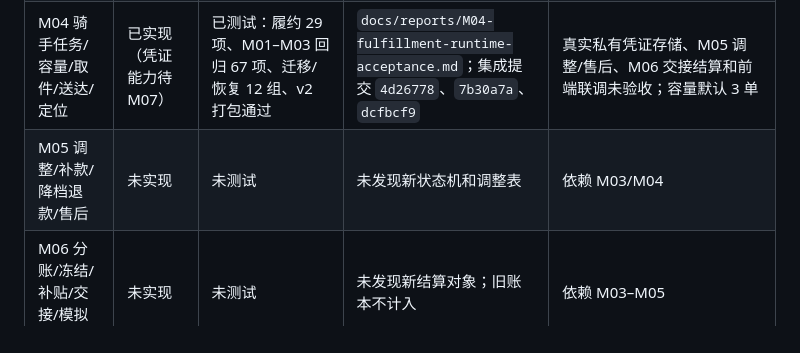
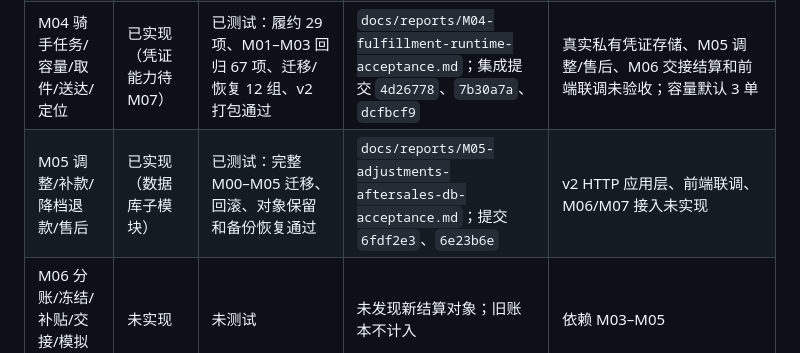
Before and after one commit to Song-RsHt/runrun-campus, a Markdown page: docs/当前实现状态.md, the part around the change. Drawn GitHub-style.

Commit message:
accept m05 adjustments after-sales database

```diff
--- a/docs/当前实现状态.md
+++ b/docs/当前实现状态.md
@@ -11,7 +11,7 @@
 |M02 区域/服务点/营业时间/配置/订单|已实现（建单等待 M03 支付）|已测试：Java 38 项、迁移与恢复 17 组通过；独立数据库 QA PASS|`docs/reports/M02-orders-runtime-acceptance.md`；集成提交 `974c03f`、回滚修复 `f1da4a0`|M03 尚未接入原款支付，A08 保持 `NEW_ORDER_DISABLED`；完整建单和前端联调未验收|
 |M03 模拟支付/取消/退款/幂等|已实现（隔离模拟环境）|已测试：Java 67 项、迁移/恢复 13 组、v2 打包和独立权限/数据库 QA 通过|`docs/reports/M03-payments-runtime-acceptance.md`；集成提交 `58e5fd4`、修复 `03c8125`|真实支付/退款、前端联调及 M04–M06 消费者尚未验收；生产模拟入口强制关闭|
 |M04 骑手任务/容量/取件/送达/定位|已实现（凭证能力待 M07）|已测试：履约 29 项、M01–M03 回归 67 项、迁移/恢复 12 组、v2 打包通过|`docs/reports/M04-fulfillment-runtime-acceptance.md`；集成提交 `4d26778`、`7b30a7a`、`dcfbcf9`|真实私有凭证存储、M05 调整/售后、M06 交接结算和前端联调未验收；容量默认 3 单|
-|M05 调整/补款/降档退款/售后|未实现|未测试|未发现新状态机和调整表|依赖 M03/M04|
+|M05 调整/补款/降档退款/售后|已实现（数据库子模块）|已测试：完整 M00–M05 迁移、回滚、对象保留和备份恢复通过|`docs/reports/M05-adjustments-aftersales-db-acceptance.md`；提交 `6fdf2e3`、`6e23b6e`|v2 HTTP 应用层、前端联调、M06/M07 接入未实现|
 |M06 分账/冻结/补贴/交接/模拟付款登记|未实现|未测试|未发现新结算对象；旧账本不计入|依赖 M03–M05|
 |M07 资质/凭证/保全删除/通知|未实现|未测试|未发现新共享资质服务和证据生命周期|M01 后可并行开发；完整验收依赖 M04/M05；证据能力未就绪前不开放上传/审核|
 |M08 管理端/小程序联调/E2E|未实现|未测试|管理端与小程序仍调用旧 v1；无独立 v2 分包/路由|依赖 M01–M07；缺外部微信前置不得宣称真机验收|
```
Also changed, not shown: docs/reports/M05-adjustments-aftersales-db-acceptance.md (added, +30 -0 lines).
